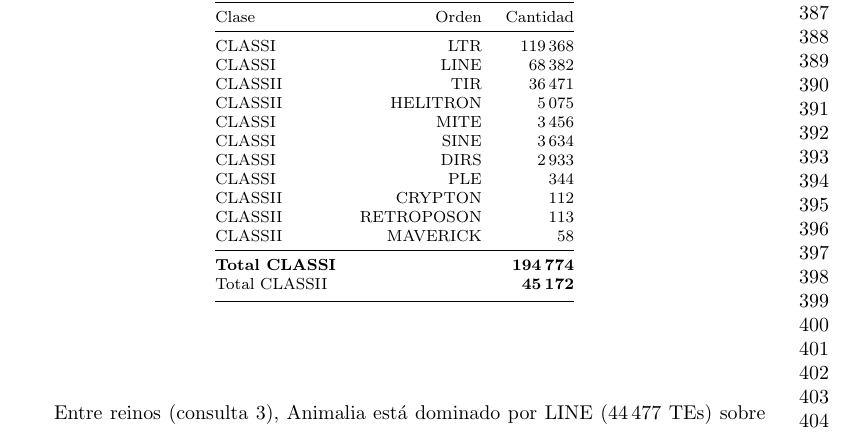
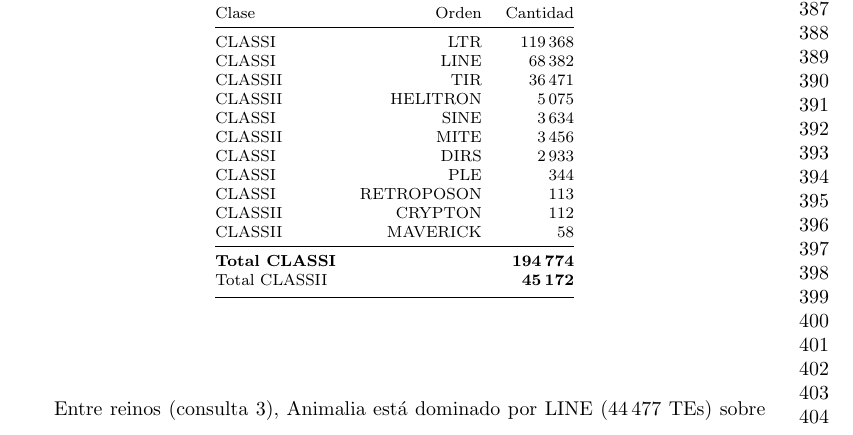
Before and after one commit to Teoqm/Ployecto-Panteon-bd2, a LaTeX paper (docs/article/article.tex): part of page 9 of 20, cut so that both start at the same text. Compiled offline with pdfLaTeX.

Commit message:
fix(articulo): corregir clase de MITE y RETROPOSON en Tabla 1

```diff
--- a/docs/article/article.tex
+++ b/docs/article/article.tex
@@ -328,17 +328,17 @@ más abundante (119\,368), seguido de LINE (68\,382).
 \toprule
 Clase & Orden & Cantidad \\
 \midrule
-CLASSI  & LTR       & 119\,368 \\
-CLASSI  & LINE      & 68\,382 \\
-CLASSII & TIR       & 36\,471 \\
-CLASSII & HELITRON  & 5\,075 \\
-CLASSI  & MITE      & 3\,456 \\
-CLASSI  & SINE      & 3\,634 \\
-CLASSI  & DIRS      & 2\,933 \\
-CLASSI  & PLE       & 344 \\
-CLASSII & CRYPTON   & 112 \\
-CLASSII & RETROPOSON& 113 \\
-CLASSII & MAVERICK  & 58 \\
+CLASSI  & LTR        & 119\,368 \\
+CLASSI  & LINE       & 68\,382 \\
+CLASSII & TIR        & 36\,471 \\
+CLASSII & HELITRON   & 5\,075 \\
+CLASSI  & SINE       & 3\,634 \\
+CLASSII & MITE       & 3\,456 \\
+CLASSI  & DIRS       & 2\,933 \\
+CLASSI  & PLE        & 344 \\
+CLASSI  & RETROPOSON & 113 \\
+CLASSII & CRYPTON    & 112 \\
+CLASSII & MAVERICK   & 58 \\
 \midrule
 \textbf{Total CLASSI}  & & \textbf{194\,774} \\
 Total CLASSII & & \textbf{45\,172} \\
```
